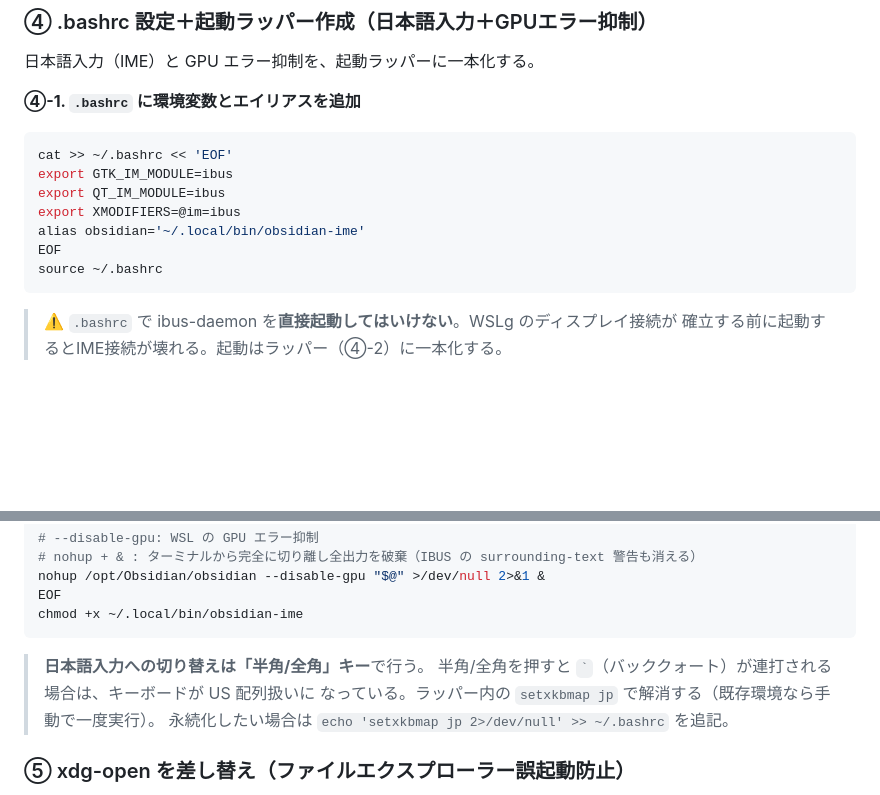
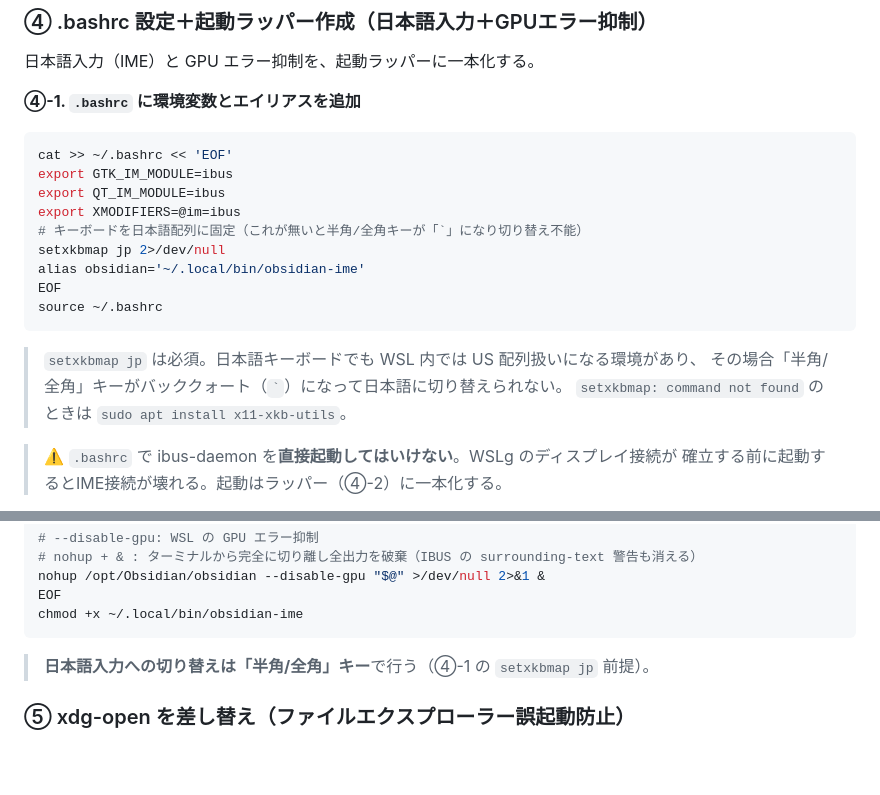
Before and after one commit to yuichi109/AI-Codeagent-public, a Markdown page: docs/obsidian-setup.md, 2 parts joined by grey strips. GitHub-like rendering; blank space fills up the shorter version.

Commit message:
docs(obsidian): setxkbmap jp を必須セットアップ手順(.bashrc)に組込み（注記読み飛ばし対策）
Co-Authored-By: Claude Opus 4.8 <noreply@anthropic.com>

````diff
--- a/docs/obsidian-setup.md
+++ b/docs/obsidian-setup.md
@@ -60,10 +60,16 @@ cat >> ~/.bashrc << 'EOF'
 export GTK_IM_MODULE=ibus
 export QT_IM_MODULE=ibus
 export XMODIFIERS=@im=ibus
+# キーボードを日本語配列に固定（これが無いと半角/全角キーが「`」になり切り替え不能）
+setxkbmap jp 2>/dev/null
 alias obsidian='~/.local/bin/obsidian-ime'
 EOF
 source ~/.bashrc
 ```
+
+> `setxkbmap jp` は必須。日本語キーボードでも WSL 内では US 配列扱いになる環境があり、
+> その場合「半角/全角」キーがバッククォート（`` ` ``）になって日本語に切り替えられない。
+> `setxkbmap: command not found` のときは `sudo apt install x11-xkb-utils`。
 
 > ⚠️ `.bashrc` で ibus-daemon を**直接起動してはいけない**。WSLg のディスプレイ接続が
 > 確立する前に起動するとIME接続が壊れる。起動はラッパー（④-2）に一本化する。
@@ -110,10 +116,7 @@ EOF
 chmod +x ~/.local/bin/obsidian-ime
 ```
 
-> **日本語入力への切り替えは「半角/全角」キー**で行う。
-> 半角/全角を押すと `` ` ``（バッククォート）が連打される場合は、キーボードが US 配列扱いに
-> なっている。ラッパー内の `setxkbmap jp` で解消する（既存環境なら手動で一度実行）。
-> 永続化したい場合は `echo 'setxkbmap jp 2>/dev/null' >> ~/.bashrc` を追記。
+> **日本語入力への切り替えは「半角/全角」キー**で行う（④-1 の `setxkbmap jp` 前提）。
 
 ### ⑤ xdg-open を差し替え（ファイルエクスプローラー誤起動防止）
 
````
